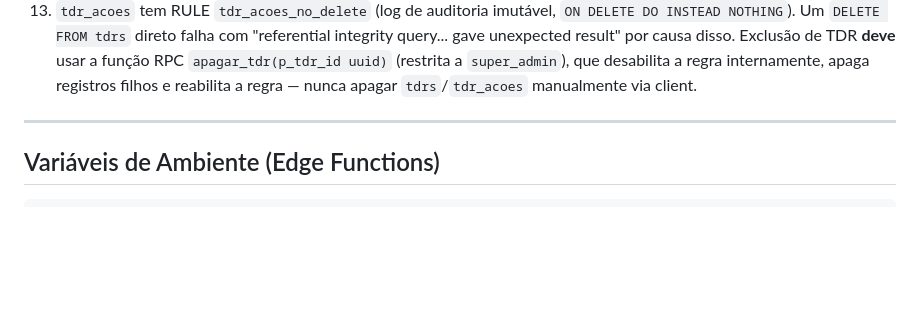
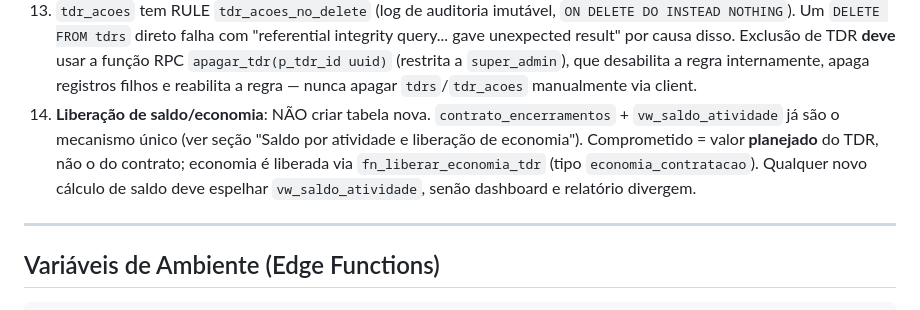
Before and after one commit to erissoncameli-prog/dima-plataforma, a Markdown page: CLAUDE.md, the part around the change. Rendered like a GitHub page; blank space fills up the shorter version.

Commit message:
auto: CLAUDE.md

```diff
--- a/CLAUDE.md
+++ b/CLAUDE.md
@@ -341,6 +341,7 @@ auditoria_registros   — achados individuais (vinculados a execucao_id)
 11. Modal HTML deve ficar **fora do `#app`** para evitar z-index conflito com sidebar
 12. Sempre fechar `gerarLayout()` com `+ '</div></div></div>'`
 13. `tdr_acoes` tem RULE `tdr_acoes_no_delete` (log de auditoria imutável, `ON DELETE DO INSTEAD NOTHING`). Um `DELETE FROM tdrs` direto falha com "referential integrity query... gave unexpected result" por causa disso. Exclusão de TDR **deve** usar a função RPC `apagar_tdr(p_tdr_id uuid)` (restrita a `super_admin`), que desabilita a regra internamente, apaga registros filhos e reabilita a regra — nunca apagar `tdrs`/`tdr_acoes` manualmente via client.
+14. **Liberação de saldo/economia**: NÃO criar tabela nova. `contrato_encerramentos` + `vw_saldo_atividade` já são o mecanismo único (ver seção "Saldo por atividade e liberação de economia"). Comprometido = valor **planejado** do TDR, não o do contrato; economia é liberada via `fn_liberar_economia_tdr` (tipo `economia_contratacao`). Qualquer novo cálculo de saldo deve espelhar `vw_saldo_atividade`, senão dashboard e relatório divergem.
 
 ---
 
```
